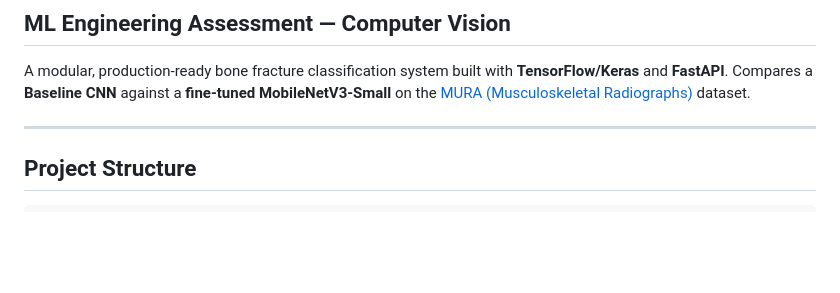
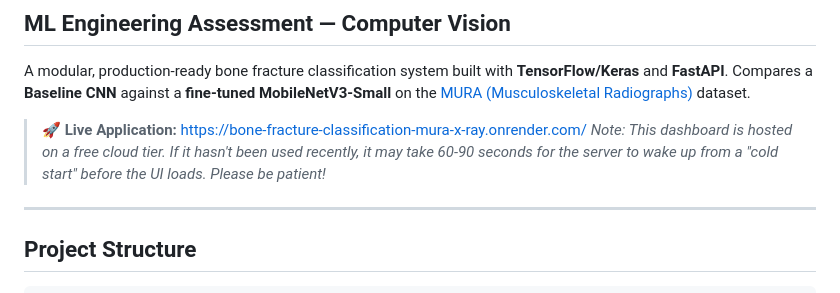
Before and after one commit to TahaRehan8/Bone-Fracture-Classification-MURA-X-ray-Dataset-, a Markdown page: README.md, the part around the change. GitHub-like rendering; blank space fills up the shorter version.

Commit message:
Added live app link and cold start warning to top of README

```diff
--- a/README.md
+++ b/README.md
@@ -3,6 +3,9 @@
 ## ML Engineering Assessment — Computer Vision
 
 A modular, production-ready bone fracture classification system built with **TensorFlow/Keras** and **FastAPI**. Compares a **Baseline CNN** against a **fine-tuned MobileNetV3-Small** on the [MURA (Musculoskeletal Radiographs)](https://stanfordmlgroup.github.io/competitions/mura/) dataset.
+
+> **🚀 Live Application:** [https://bone-fracture-classification-mura-x-ray.onrender.com/](https://bone-fracture-classification-mura-x-ray.onrender.com/)
+> *Note: This dashboard is hosted on a free cloud tier. If it hasn't been used recently, it may take 60-90 seconds for the server to wake up from a "cold start" before the UI loads. Please be patient!*
 
 ---
 
```
